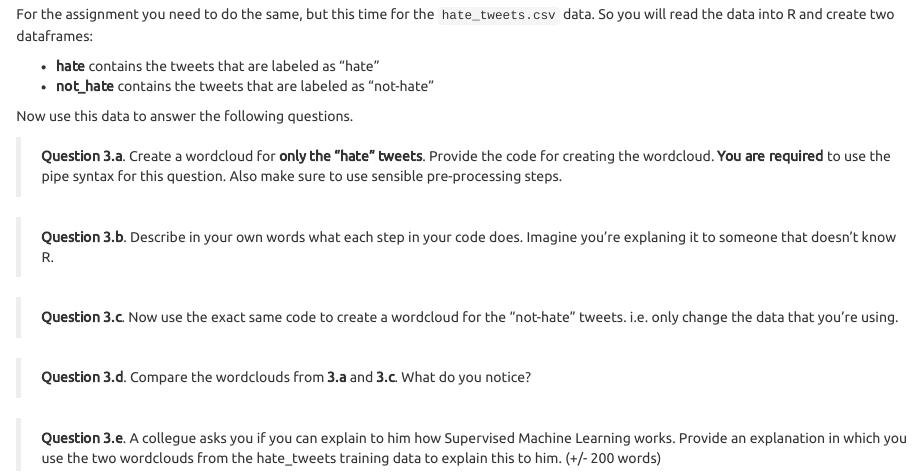
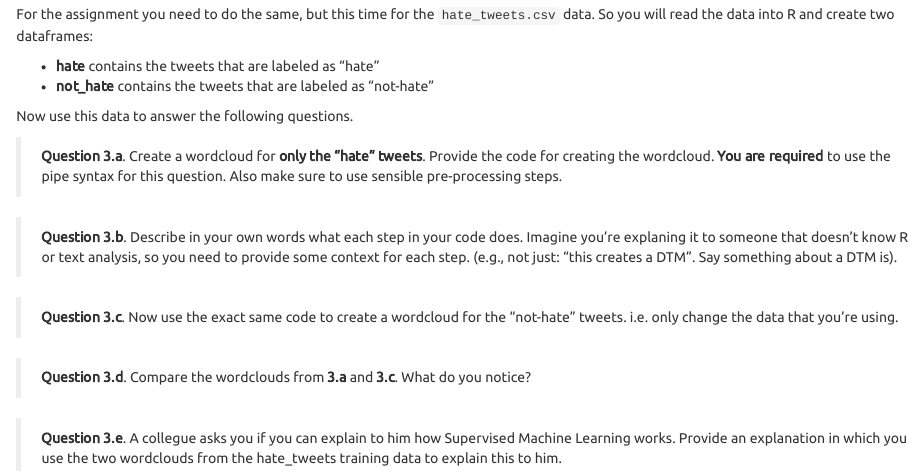
Before and after one commit to kasperwelbers/R_for_SMA, an R Markdown document (tutorials/Text_analysis_in_R.Rmd): the page in a window 1100 px wide, from 7600 px down. The pictures show the output file tutorials/Text_analysis_in_R.html that the author committed with the source, opened offline.

Commit message:
minor update

```diff
--- a/tutorials/Text_analysis_in_R.Rmd
+++ b/tutorials/Text_analysis_in_R.Rmd
@@ -400,7 +400,8 @@ Now use this data to answer the following questions.
 > **You are required** to use the pipe syntax for this question. Also make sure to use sensible pre-processing steps.
 
 > **Question 3.b**.
-> Describe in your own words what each step in your code does. Imagine you're explaning it to someone that doesn't know R.
+> Describe in your own words what each step in your code does. Imagine you're explaning it to someone that doesn't know R or text analysis,
+> so you need to provide some context for each step. (e.g., not just: "this creates a DTM". Say something about a DTM is).
 
 > **Question 3.c**.
 > Now use the exact same code to create a wordcloud for the "not-hate" tweets. i.e. only change the data that you're using.
@@ -410,4 +411,4 @@ Now use this data to answer the following questions.
 
 > **Question 3.e**.
 > A collegue asks you if you can explain to him how Supervised Machine Learning works. Provide an explanation in which you use
-> the two wordclouds from the hate_tweets training data to explain this to him. (+/- 200 words)
+> the two wordclouds from the hate_tweets training data to explain this to him.
```
Also changed, not shown: tutorials/Text_analysis_in_R.html, tutorials/Text_analysis_in_R.Rmd (2 more changed lines).
